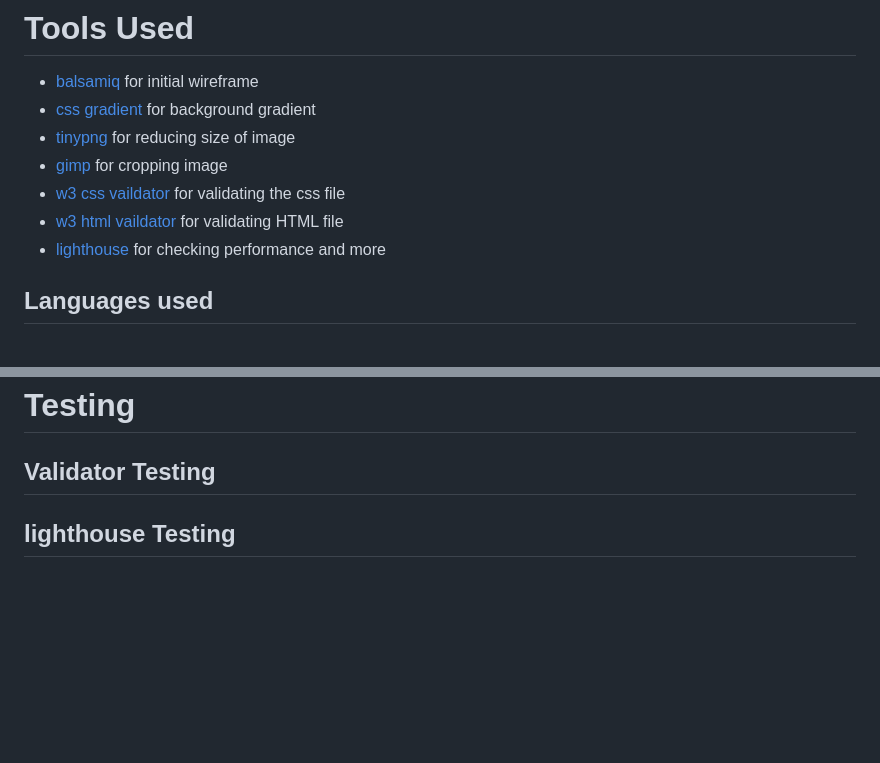
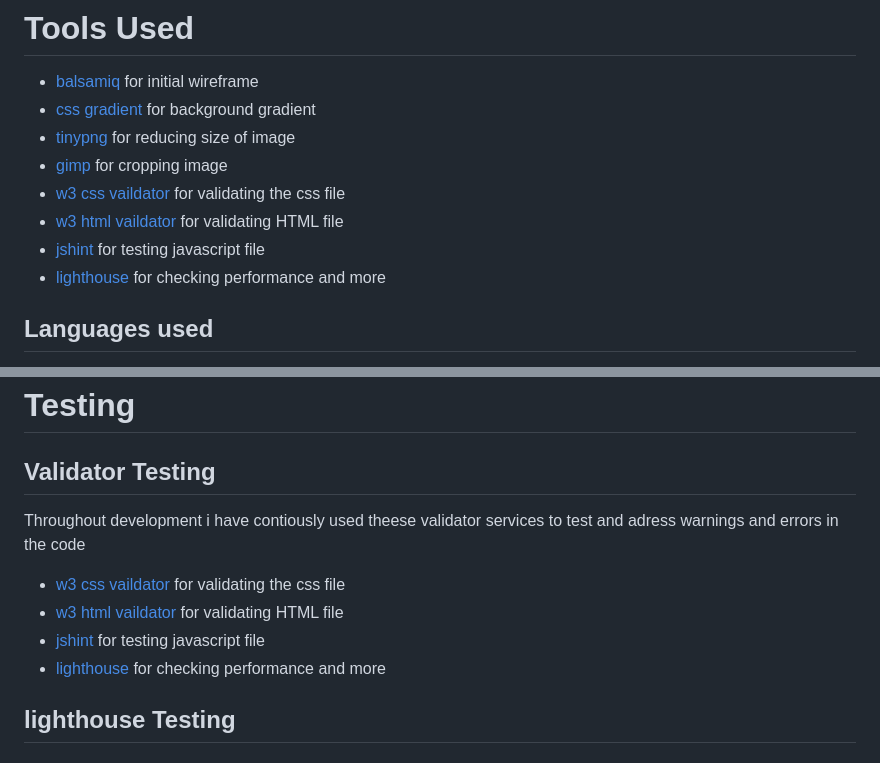
Before and after one commit to PjHurtig/camping-pack-list, a Markdown page: README.md, 2 parts joined by grey strips. GitHub-like rendering; blank space fills up the shorter version.

Commit message:
add validator testing section to readme

```diff
--- a/README.md
+++ b/README.md
@@ -76,6 +76,7 @@ I wanted this to be a very simple and easy to understand tool for anyone wanting
 - [gimp](https://www.gimp.org/) for cropping image
 - [w3 css vaildator](https://jigsaw.w3.org/css-validator/) for validating the css file
 - [w3 html vaildator](https://validator.w3.org/) for validating HTML file
+- [jshint](https://jshint.com/) for testing javascript file
 - [lighthouse](https://chrome.google.com/webstore/detail/lighthouse/blipmdconlkpinefehnmjammfjpmpbjk?hl=sv) for checking performance and more
 
 ## Languages used
@@ -87,6 +90,13 @@ I wanted this to be a very simple and easy to understand tool for anyone wanting
 # Testing
 
 ## Validator Testing
+
+Throughout development i have contiously used theese validator services to test and adress warnings and errors in the code
+
+- [w3 css vaildator](https://jigsaw.w3.org/css-validator/) for validating the css file
+- [w3 html vaildator](https://validator.w3.org/) for validating HTML file
+- [jshint](https://jshint.com/) for testing javascript file
+- [lighthouse](https://chrome.google.com/webstore/detail/lighthouse/) for checking performance and more
 
 ## lighthouse Testing
 
```
Also changed, not shown: other parts of README.md (+3 -1 lines).
